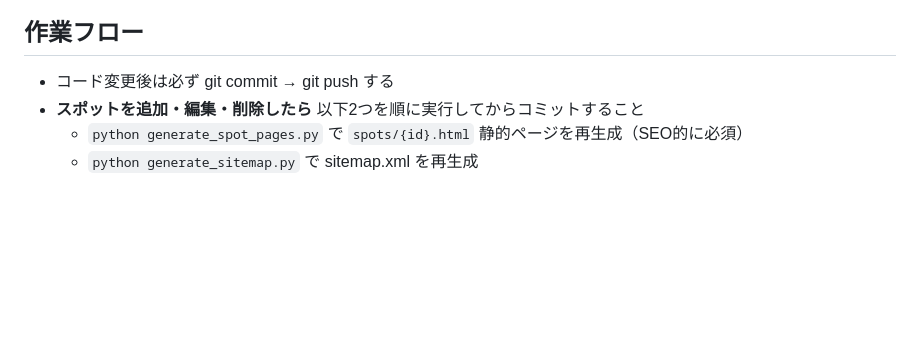
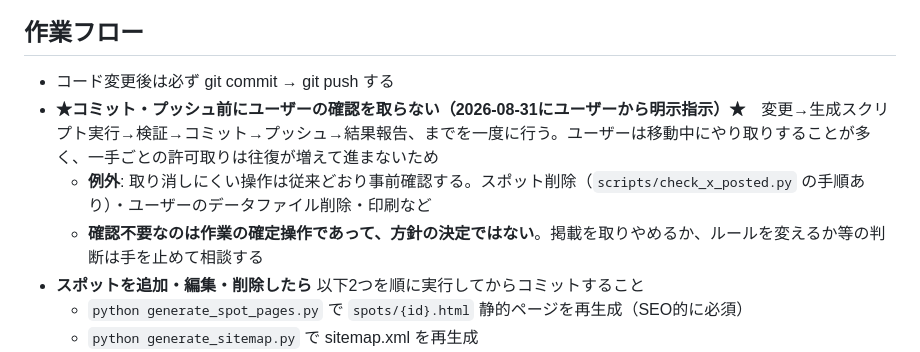
Before and after one commit to imotan-lab/wansakansai, a Markdown page: CLAUDE.md, the part around the change. GitHub-like rendering; blank space fills up the shorter version.

Commit message:
作業フローに「確認なしでコミット・プッシュしてよい」を明記
ユーザーから2026-08-31に明示指示。移動中のやり取りが多く、一手ごとに許可を取ると
往復が増えて進まないため。個人サイトで revert できることも理由。

取り消しにくい操作（スポット削除・データファイル削除・印刷）は従来どおり事前確認する。
確認不要なのは作業の確定操作であって、掲載可否やルール変更などの方針決定ではない。

Co-Authored-By: Claude Opus 5 <noreply@anthropic.com>

```diff
--- a/CLAUDE.md
+++ b/CLAUDE.md
@@ -115,6 +115,9 @@
 
 ## 作業フロー
 - コード変更後は必ず git commit → git push する
+- **★コミット・プッシュ前にユーザーの確認を取らない（2026-08-31にユーザーから明示指示）★**　変更→生成スクリプト実行→検証→コミット→プッシュ→結果報告、までを一度に行う。ユーザーは移動中にやり取りすることが多く、一手ごとの許可取りは往復が増えて進まないため
+  - **例外**: 取り消しにくい操作は従来どおり事前確認する。スポット削除（`scripts/check_x_posted.py` の手順あり）・ユーザーのデータファイル削除・印刷など
+  - **確認不要なのは作業の確定操作であって、方針の決定ではない**。掲載を取りやめるか、ルールを変えるか等の判断は手を止めて相談する
 - **スポットを追加・編集・削除したら** 以下2つを順に実行してからコミットすること
   - `python generate_spot_pages.py` で `spots/{id}.html` 静的ページを再生成（SEO的に必須）
   - `python generate_sitemap.py` で sitemap.xml を再生成
```
